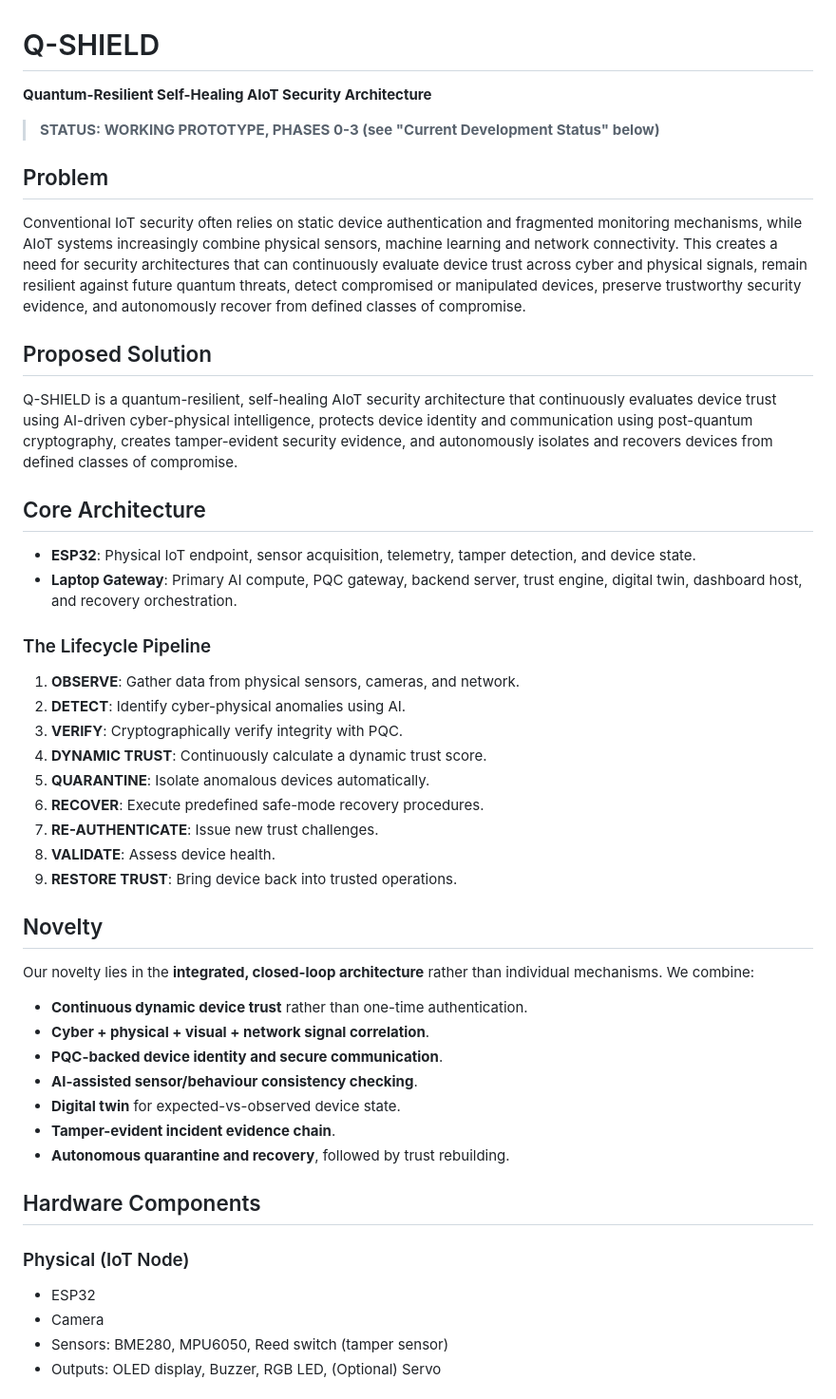
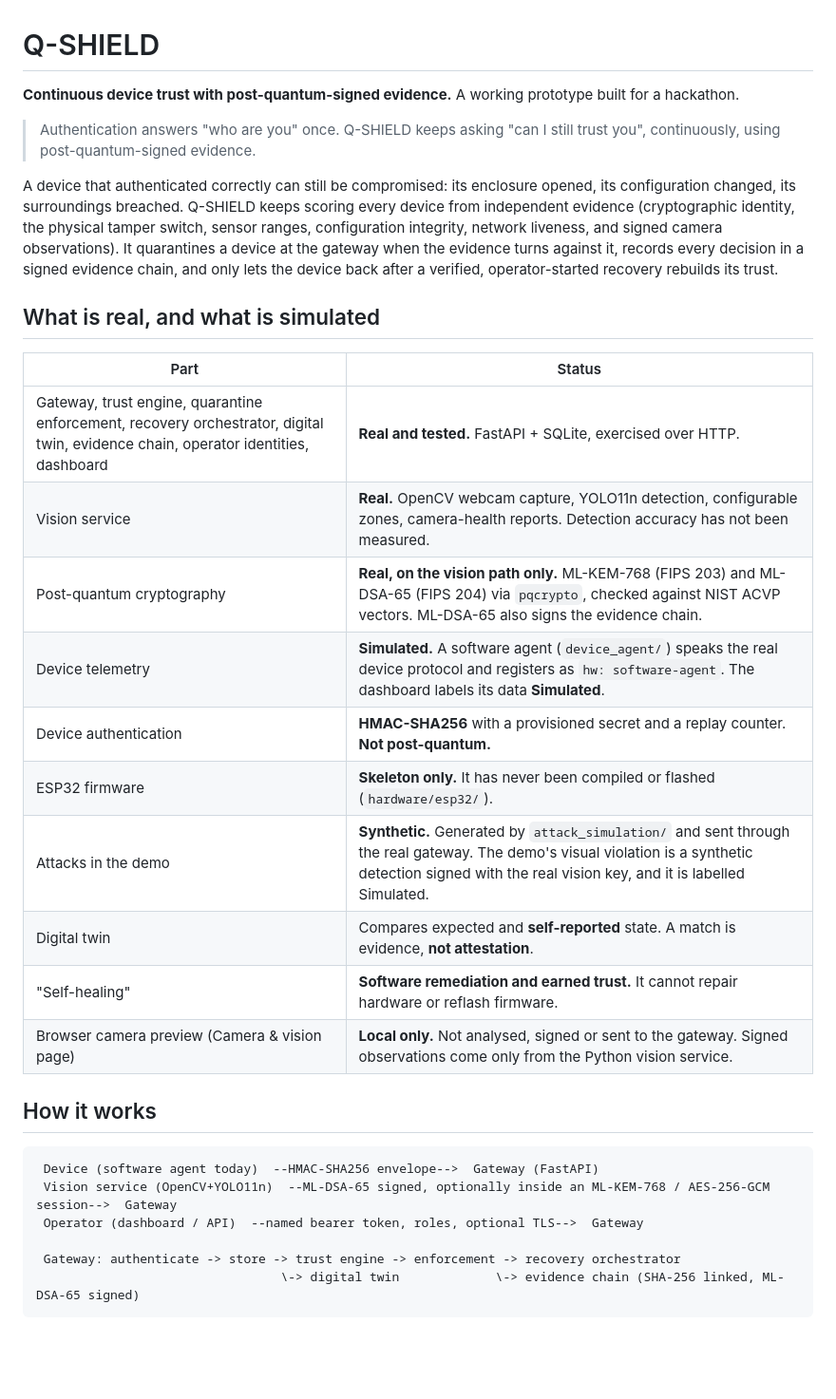
Before and after one commit to Zynx095/Q-shield, a Markdown page: README.md, the part around one of its changes. Shown at 95% size. Drawn GitHub-style; blank space fills up the shorter version.

````diff
--- a/README.md
+++ b/README.md
@@ -1,44 +1,39 @@
 # Q-SHIELD
 
-**Quantum-Resilient Self-Healing AIoT Security Architecture**
+**Continuous device trust with post-quantum-signed evidence.** A working prototype built for a hackathon.
 
-> **STATUS: WORKING PROTOTYPE, PHASES 0-3 (see "Current Development Status" below)**
+> Authentication answers "who are you" once. Q-SHIELD keeps asking "can I still trust you", continuously, using
+> post-quantum-signed evidence.
 
-## Problem
-Conventional IoT security often relies on static device authentication and fragmented monitoring mechanisms, while AIoT systems increasingly combine physical sensors, machine learning and network connectivity. This creates a need for security architectures that can continuously evaluate device trust across cyber and physical signals, remain resilient against future quantum threats, detect compromised or manipulated devices, preserve trustworthy security evidence, and autonomously recover from defined classes of compromise.
+A device that authenticated correctly can still be compromised: its enclosure opened, its configuration changed, its
+surroundings breached. Q-SHIELD keeps scoring every device from independent evidence (cryptographic identity, the
+physical tamper switch, sensor ranges, configuration integrity, network liveness, and signed camera observations). It
+quarantines a device at the gateway when the evidence turns against it, records every decision in a signed evidence
+chain, and only lets the device back after a verified, operator-started recovery rebuilds its trust.
 
-## Proposed Solution
-Q-SHIELD is a quantum-resilient, self-healing AIoT security architecture that continuously evaluates device trust using AI-driven cyber-physical intelligence, protects device identity and communication using post-quantum cryptography, creates tamper-evident security evidence, and autonomously isolates and recovers devices from defined classes of compromise.
+## What is real, and what is simulated
 
-## Core Architecture
-- **ESP32**: Physical IoT endpoint, sensor acquisition, telemetry, tamper detection, and device state.
-- **Laptop Gateway**: Primary AI compute, PQC gateway, backend server, trust engine, digital twin, dashboard host, and recovery orchestration.
+| Part | Status |
+|---|---|
+| Gateway, trust engine, quarantine enforcement, recovery orchestrator, digital twin, evidence chain, operator identities, dashboard | **Real and tested.** FastAPI + SQLite, exercised over HTTP. |
+| Vision service | **Real.** OpenCV webcam capture, YOLO11n detection, configurable zones, camera-health reports. Detection accuracy has not been measured. |
+| Post-quantum cryptography | **Real, on the vision path only.** ML-KEM-768 (FIPS 203) and ML-DSA-65 (FIPS 204) via `pqcrypto`, checked against NIST ACVP vectors. ML-DSA-65 also signs the evidence chain. |
+| Device telemetry | **Simulated.** A software agent (`device_agent/`) speaks the real device protocol and registers as `hw: software-agent`. The dashboard labels its data **Simulated**. |
+| Device authentication | **HMAC-SHA256** with a provisioned secret and a replay counter. **Not post-quantum.** |
+| ESP32 firmware | **Skeleton only.** It has never been compiled or flashed (`hardware/esp32/`). |
+| Attacks in the demo | **Synthetic.** Generated by `attack_simulation/` and sent through the real gateway. The demo's visual violation is a synthetic detection signed with the real vision key, and it is labelled Simulated. |
+| Digital twin | Compares expected and **self-reported** state. A match is evidence, **not attestation**. |
+| "Self-healing" | **Software remediation and earned trust.** It cannot repair hardware or reflash firmware. |
+| Browser camera preview (Camera & vision page) | **Local only.** Not analysed, signed or sent to the gateway. Signed observations come only from the Python vision service. |
 
-### The Lifecycle Pipeline
-1. **OBSERVE**: Gather data from physical sensors, cameras, and network.
-2. **DETECT**: Identify cyber-physical anomalies using AI.
-3. **VERIFY**: Cryptographically verify integrity with PQC.
-4. **DYNAMIC TRUST**: Continuously calculate a dynamic trust score.
-5. **QUARANTINE**: Isolate anomalous devices automatically.
-6. **RECOVER**: Execute predefined safe-mode recovery procedures.
-7. **RE-AUTHENTICATE**: Issue new trust challenges.
-8. **VALIDATE**: Assess device health.
-9. **RESTORE TRUST**: Bring device back into trusted operations.
+## How it works
 
-## Novelty
-Our novelty lies in the **integrated, closed-loop architecture** rather than individual mechanisms. We combine:
-- **Continuous dynamic device trust** rather than one-time authentication.
-- **Cyber + physical + visual + network signal correlation**.
-- **PQC-backed device identity and secure communication**.
-- **AI-assisted sensor/behaviour consistency checking**.
-- **Digital twin** for expected-vs-observed device state.
-- **Tamper-evident incident evidence chain**.
-- **Autonomous quarantine and recovery**, followed by trust rebuilding.
+```
+ Device (software agent today)  --HMAC-SHA256 envelope-->  Gateway (FastAPI)
+ Vision service (OpenCV+YOLO11n)  --ML-DSA-65 signed, optionally inside an ML-KEM-768 / AES-256-GCM session-->  Gateway
+ Operator (dashboard / API)  --named bearer token, roles, optional TLS-->  Gateway
 
-## Hardware Components
-### Physical (IoT Node)
-- ESP32
-- Camera
-- Sensors: BME280, MPU6050, Reed switch (tamper sensor)
-- Outputs: OLED display, Buzzer, RGB LED, (Optional) Servo
+ Gateway: authenticate -> store -> trust engine -> enforcement -> recovery orchestrator
+                                 \-> digital twin             \-> evidence chain (SHA-256 linked, ML-DSA-65 signed)
+```
 
````
Also changed, not shown: other parts of README.md (+119 -19 lines).
